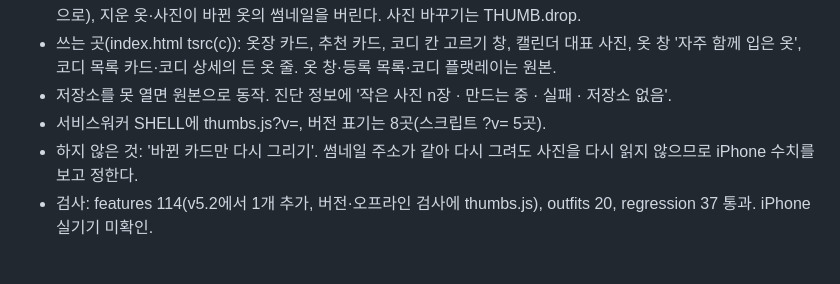
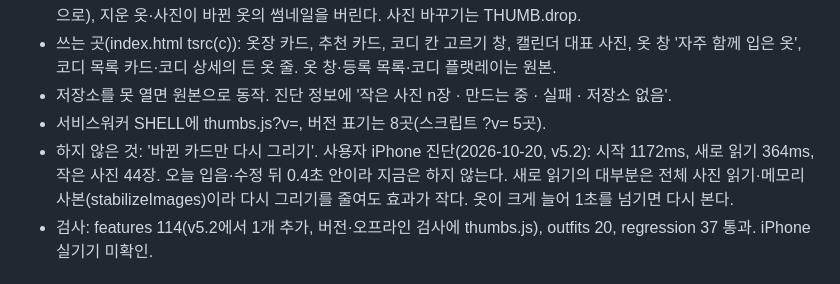
Before and after one commit to crossbon24-coder/-my-wardrobe, a Markdown page: PROJECT.md, the part around the change. GitHub-like rendering.

Commit message:
[Claude] 문서: v5.2 iPhone 진단 수치 기록, 부분 다시 그리기 보류
Co-Authored-By: Claude Opus 5.5 <noreply@anthropic.com>

```diff
--- a/PROJECT.md
+++ b/PROJECT.md
@@ -13,7 +13,7 @@
 - 쓰는 곳(index.html tsrc(c)): 옷장 카드, 추천 카드, 코디 칸 고르기 창, 캘린더 대표 사진, 옷 창 '자주 함께 입은 옷', 코디 목록 카드·코디 상세의 든 옷 줄. 옷 창·등록 목록·코디 플랫레이는 원본.
 - 저장소를 못 열면 원본으로 동작. 진단 정보에 '작은 사진 n장 · 만드는 중 · 실패 · 저장소 없음'.
 - 서비스워커 SHELL에 thumbs.js?v=, 버전 표기는 8곳(스크립트 ?v= 5곳).
-- 하지 않은 것: '바뀐 카드만 다시 그리기'. 썸네일 주소가 같아 다시 그려도 사진을 다시 읽지 않으므로 iPhone 수치를 보고 정한다.
+- 하지 않은 것: '바뀐 카드만 다시 그리기'. 사용자 iPhone 진단(2026-10-20, v5.2): 시작 1172ms, 새로 읽기 364ms, 작은 사진 44장. 오늘 입음·수정 뒤 0.4초 안이라 지금은 하지 않는다. 새로 읽기의 대부분은 전체 사진 읽기·메모리 사본(stabilizeImages)이라 다시 그리기를 줄여도 효과가 작다. 옷이 크게 늘어 1초를 넘기면 다시 본다.
 - 검사: features 114(v5.2에서 1개 추가, 버전·오프라인 검사에 thumbs.js), outfits 20, regression 37 통과. iPhone 실기기 미확인.
 
 ## 이전 기준 — v5.1 (옷장 고르기: 여러 벌 격식 한꺼번에 바꾸기) — Claude Code, 2026-10-20
```
